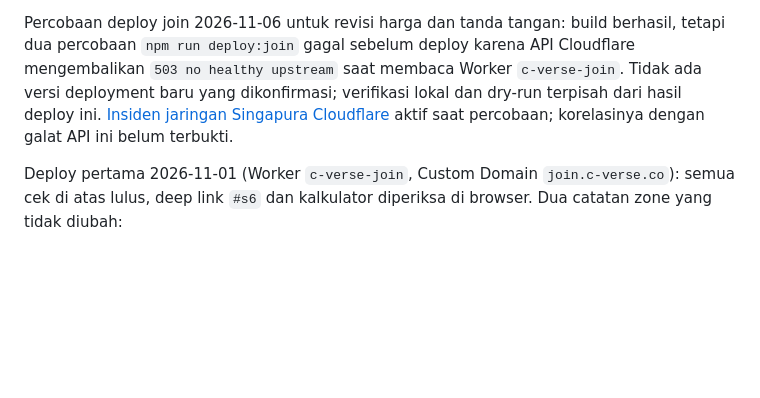
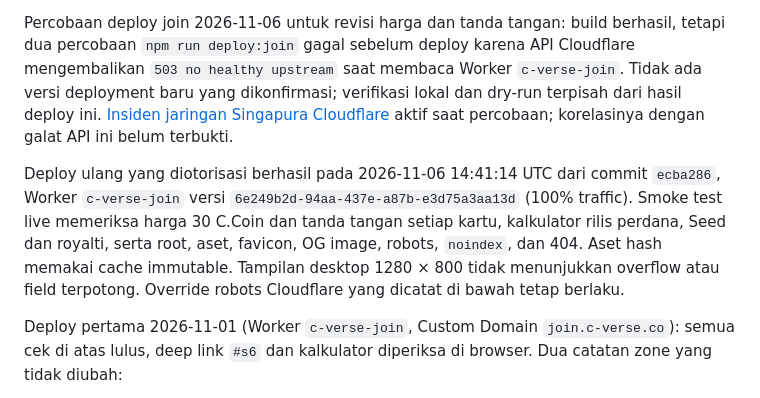
Before and after one commit to aikazu/c-verse-coming-soon, a Markdown page: README.md, the part around the change. GitHub-like rendering; blank space fills up the shorter version.

Commit message:
docs(join): record signed-card pricing deployment

```diff
--- a/README.md
+++ b/README.md
@@ -148,6 +148,15 @@ verifikasi lokal dan dry-run terpisah dari hasil deploy ini. [Insiden jaringan
 Singapura Cloudflare](https://www.cloudflarestatus.com/incidents/3ehw20ozwlkr) aktif saat percobaan;
 korelasinya dengan galat API ini belum terbukti.
 
+Deploy ulang yang diotorisasi berhasil pada 2026-11-06 14:41:14 UTC dari
+commit `ecba286`, Worker `c-verse-join` versi
+`6e249b2d-94aa-437e-a87b-e3d75a3aa13d` (100% traffic). Smoke test live
+memeriksa harga 30 C.Coin dan tanda tangan setiap kartu, kalkulator rilis
+perdana, Seed dan royalti, serta root, aset, favicon, OG image, robots,
+`noindex`, dan 404. Aset hash memakai cache immutable. Tampilan desktop
+1280 × 800 tidak menunjukkan overflow atau field terpotong. Override robots
+Cloudflare yang dicatat di bawah tetap berlaku.
+
 Deploy pertama 2026-11-01 (Worker `c-verse-join`, Custom Domain
 `join.c-verse.co`): semua cek di atas lulus, deep link `#s6` dan kalkulator
 diperiksa di browser. Dua catatan zone yang tidak diubah:
```
